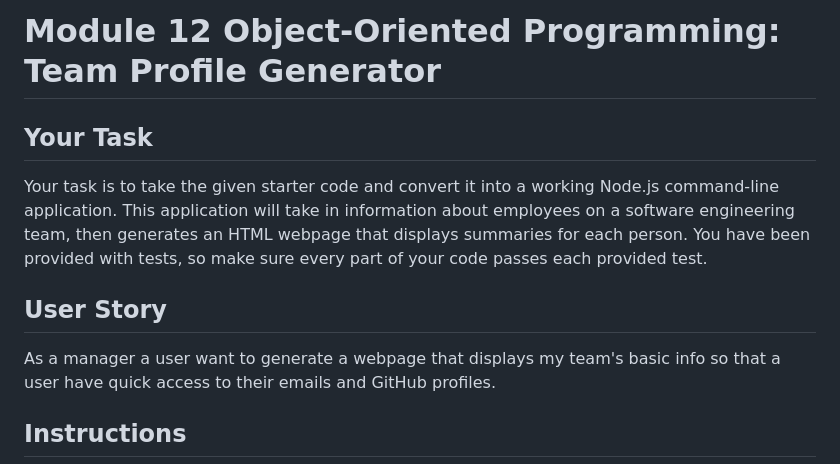
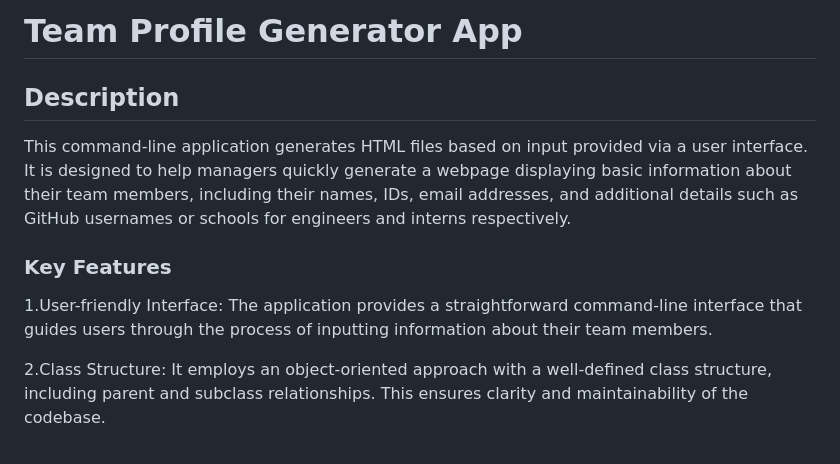
Before and after one commit to Adriantutuianu/team-profile-generator-app-challenge, a Markdown page: README.md, the part around the change printed below. Rendered like a GitHub page.

```diff
--- a/README.md
+++ b/README.md
@@ -1,12 +1,12 @@
-# Module 12 Object-Oriented Programming: Team Profile Generator
+# Team Profile Generator App
 
-## Your Task
+## Description
 
-Your task is to take the given starter code and convert it into a working Node.js command-line application. This application will take in information about employees on a software engineering team, then generates an HTML webpage that displays summaries for each person. You have been provided with tests, so make sure every part of your code passes each provided test.
+This command-line application generates HTML files based on input provided via a user interface. It is designed to help managers quickly generate a webpage displaying basic information about their team members, including their names, IDs, email addresses, and additional details such as GitHub usernames or schools for engineers and interns respectively.
 
-## User Story
+### Key Features
 
-As a manager a user want to generate a webpage that displays my team's basic info so that a user have quick access to their emails and GitHub profiles.
+1.User-friendly Interface: The application provides a straightforward command-line interface that guides users through the process of inputting information about their team members.
 
-## Instructions
+2.Class Structure: It employs an object-oriented approach with a well-defined class structure, including parent and subclass relationships. This ensures clarity and maintainability of the codebase.
 
```
Also changed, not shown: other parts of README.md (+34 -107 lines), images/printscreen.png (added).
